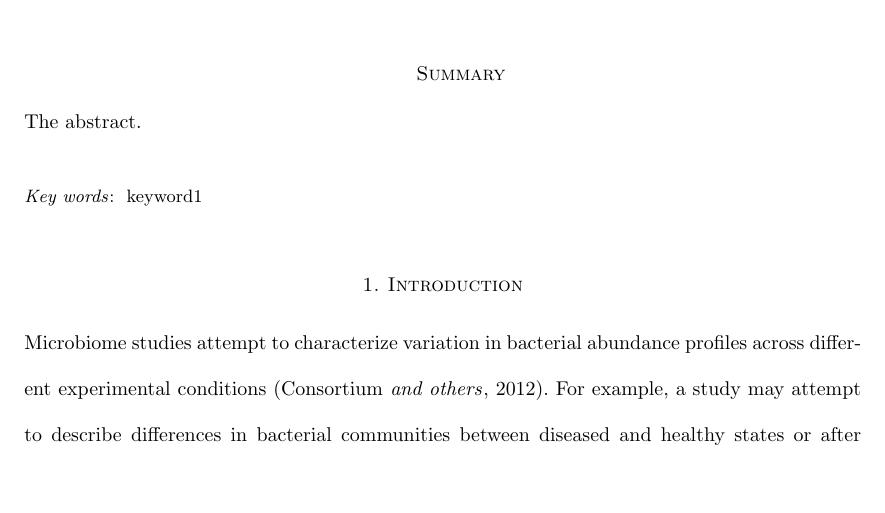
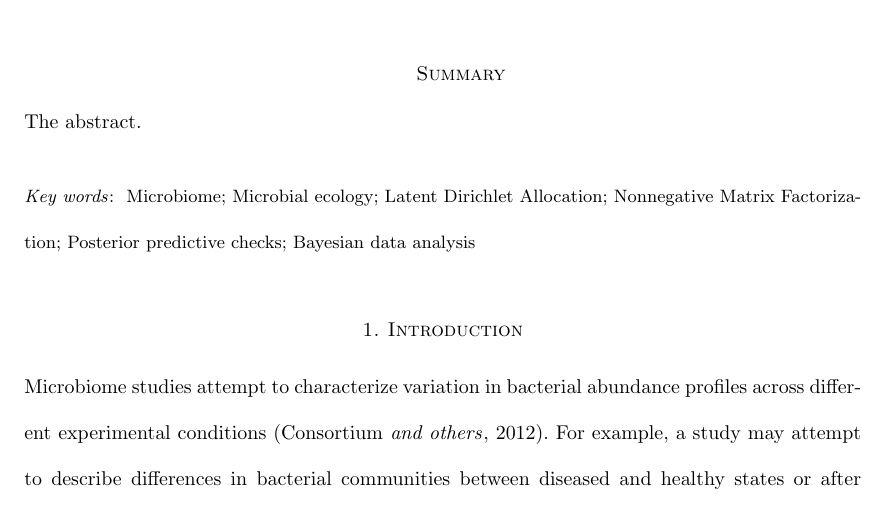
Before and after one commit to krisrs1128/microbiome_plvm, a LaTeX document (doc/microbiome_plvm.tex): part of page 1 of 16, cut so that both start at the same text, the shorter picture padded with empty space. Compiled offline with pdfLaTeX.

Commit message:
Add keywords

```diff
--- a/doc/microbiome_plvm.tex
+++ b/doc/microbiome_plvm.tex
@@ -45,7 +45,7 @@ accepted for publication November 1, 2010}
     The abstract.
   }
   {
-    keyword1
+    Microbiome; Microbial ecology; Latent Dirichlet Allocation; Nonnegative Matrix Factorization; Posterior predictive checks; Bayesian data analysis
   }
 \end{abstract}
 
```
